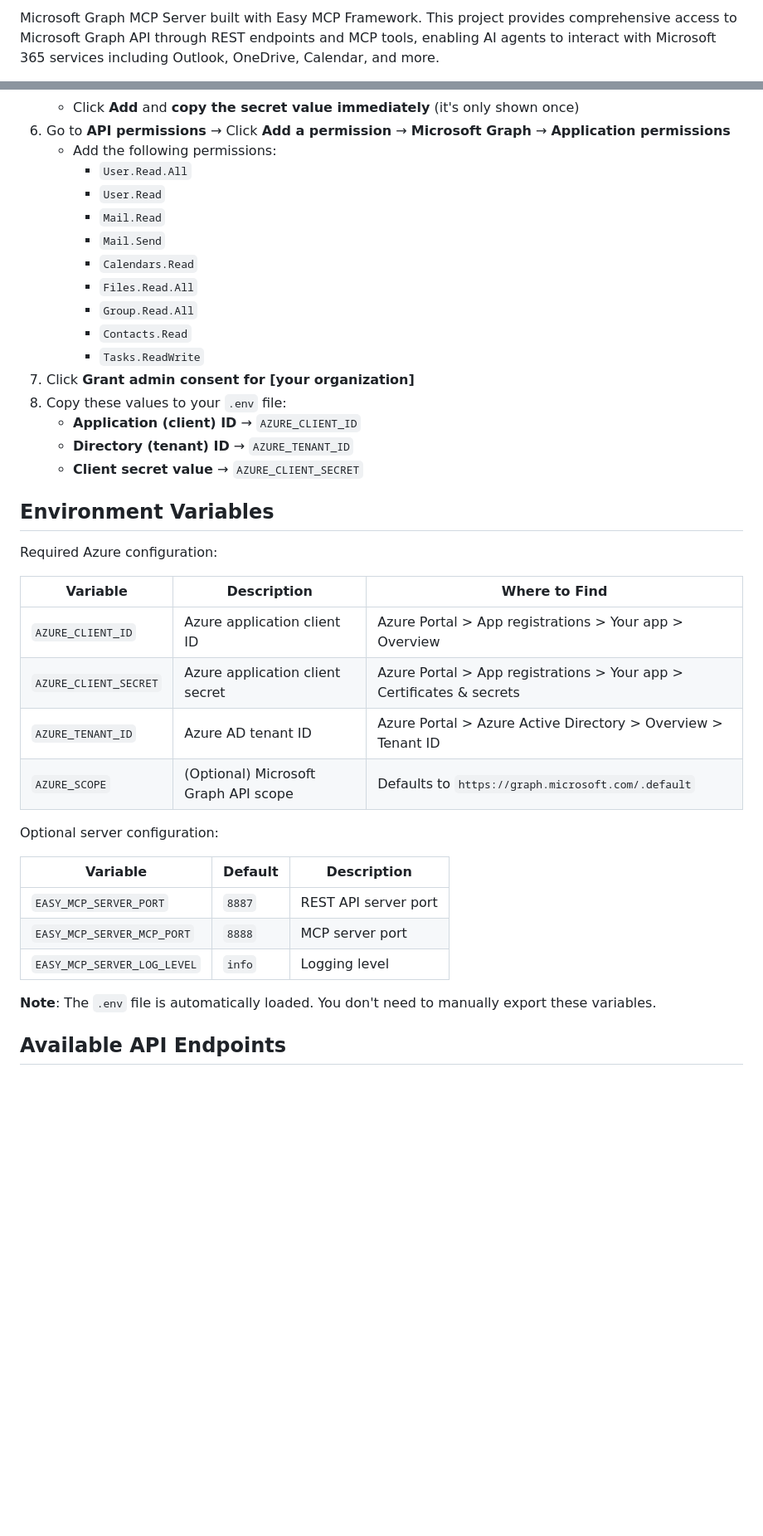
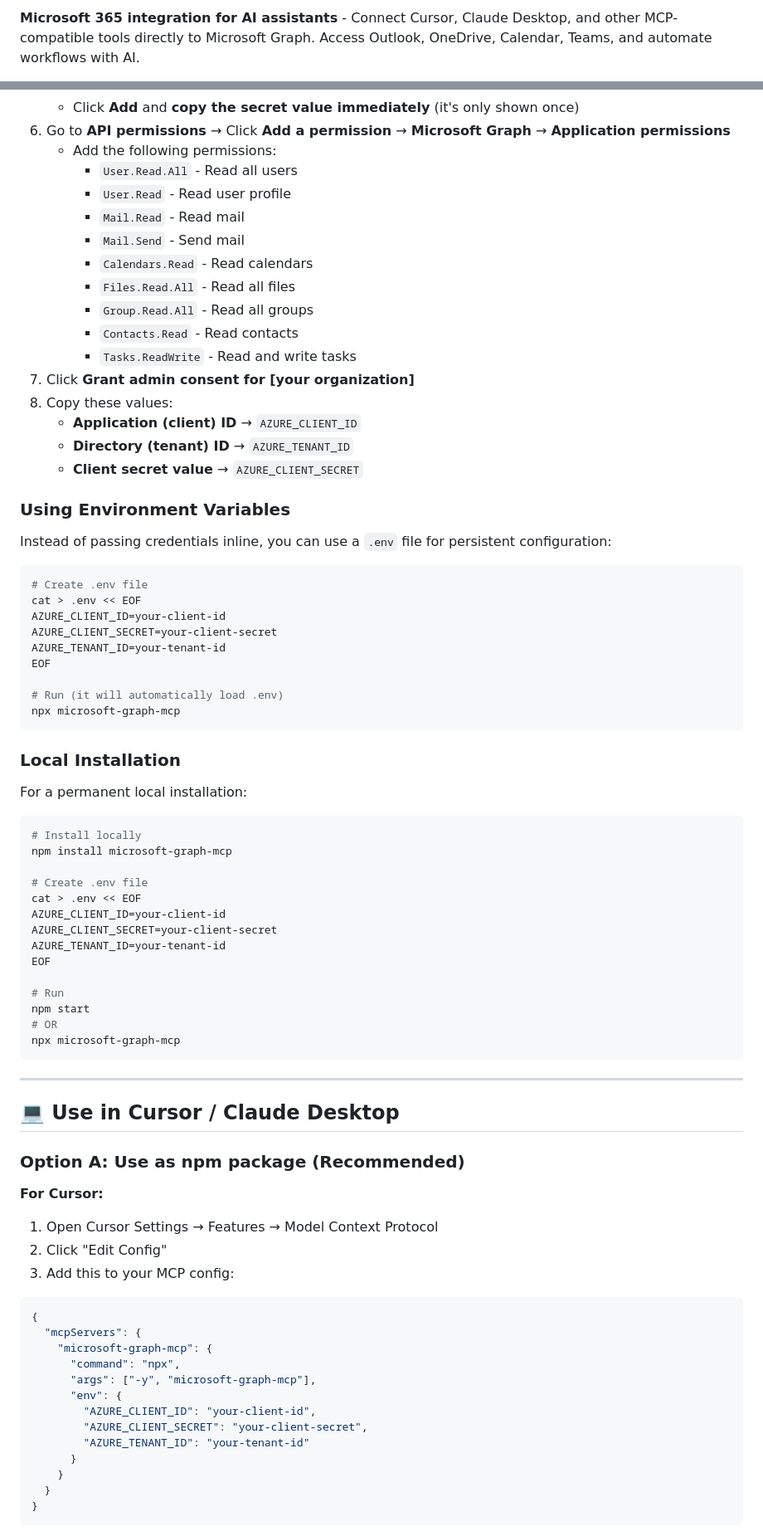
Before and after one commit to easynet-world/7160-microsoft-graph-mcp, a Markdown page: README.md, 2 parts joined by grey strips. Shown: that part at 83% size. Drawn GitHub-style; blank space fills up the shorter version.

````diff
--- a/README.md
+++ b/README.md
@@ -4,3 +4,3 @@
 
-Microsoft Graph MCP Server built with Easy MCP Framework. This project provides comprehensive access to Microsoft Graph API through REST endpoints and MCP tools, enabling AI agents to interact with Microsoft 365 services including Outlook, OneDrive, Calendar, and more.
+**Microsoft 365 integration for AI assistants** - Connect Cursor, Claude Desktop, and other MCP-compatible tools directly to Microsoft Graph. Access Outlook, OneDrive, Calendar, Teams, and automate workflows with AI.
 
@@ -108,40 +40,82 @@ To use this MCP server, you need to register an application in Azure AD:
    - Click **Add** and **copy the secret value immediately** (it's only shown once)
 6. Go to **API permissions** → Click **Add a permission** → **Microsoft Graph** → **Application permissions**
    - Add the following permissions:
-     - `User.Read.All`
-     - `User.Read`
-     - `Mail.Read`
-     - `Mail.Send`
-     - `Calendars.Read`
-     - `Files.Read.All`
-     - `Group.Read.All`
-     - `Contacts.Read`
-     - `Tasks.ReadWrite`
+     - `User.Read.All` - Read all users
+     - `User.Read` - Read user profile
+     - `Mail.Read` - Read mail
+     - `Mail.Send` - Send mail
+     - `Calendars.Read` - Read calendars
+     - `Files.Read.All` - Read all files
+     - `Group.Read.All` - Read all groups
+     - `Contacts.Read` - Read contacts
+     - `Tasks.ReadWrite` - Read and write tasks
 7. Click **Grant admin consent for [your organization]**
-8. Copy these values to your `.env` file:
+8. Copy these values:
    - **Application (client) ID** → `AZURE_CLIENT_ID`
    - **Directory (tenant) ID** → `AZURE_TENANT_ID`
    - **Client secret value** → `AZURE_CLIENT_SECRET`
 
-## Environment Variables
+### Using Environment Variables
 
-Required Azure configuration:
+Instead of passing credentials inline, you can use a `.env` file for persistent configuration:
 
-| Variable | Description | Where to Find |
-|----------|-------------|---------------|
-| `AZURE_CLIENT_ID` | Azure application client ID | Azure Portal > App registrations > Your app > Overview |
-| `AZURE_CLIENT_SECRET` | Azure application client secret | Azure Portal > App registrations > Your app > Certificates & secrets |
-| `AZURE_TENANT_ID` | Azure AD tenant ID | Azure Portal > Azure Active Directory > Overview > Tenant ID |
-| `AZURE_SCOPE` | (Optional) Microsoft Graph API scope | Defaults to `https://graph.microsoft.com/.default` |
+```bash
+# Create .env file
+cat > .env << EOF
+AZURE_CLIENT_ID=your-client-id
+AZURE_CLIENT_SECRET=your-client-secret
+AZURE_TENANT_ID=your-tenant-id
+EOF
 
-Optional server configuration:
+# Run (it will automatically load .env)
+npx microsoft-graph-mcp
+```
 
-| Variable | Default | Description |
-|----------|---------|-------------|
-| `EASY_MCP_SERVER_PORT` | `8887` | REST API server port |
-| `EASY_MCP_SERVER_MCP_PORT` | `8888` | MCP server port |
-| `EASY_MCP_SERVER_LOG_LEVEL` | `info` | Logging level |
+### Local Installation
 
-**Note**: The `.env` file is automatically loaded. You don't need to manually export these variables.
+For a permanent local installation:
 
-## Available API Endpoints
+```bash
+# Install locally
+npm install microsoft-graph-mcp
+
+# Create .env file
+cat > .env << EOF
+AZURE_CLIENT_ID=your-client-id
+AZURE_CLIENT_SECRET=your-client-secret
+AZURE_TENANT_ID=your-tenant-id
+EOF
+
+# Run
+npm start
+# OR
+npx microsoft-graph-mcp
+```
+
+---
+
+## 💻 Use in Cursor / Claude Desktop
+
+### Option A: Use as npm package (Recommended)
+
+**For Cursor:**
+1. Open Cursor Settings → Features → Model Context Protocol
+2. Click "Edit Config"
+3. Add this to your MCP config:
+
+```json
+{
+  "mcpServers": {
+    "microsoft-graph-mcp": {
+      "command": "npx",
+      "args": ["-y", "microsoft-graph-mcp"],
+      "env": {
+        "AZURE_CLIENT_ID": "your-client-id",
+        "AZURE_CLIENT_SECRET": "your-client-secret",
+        "AZURE_TENANT_ID": "your-tenant-id"
+      }
+    }
+  }
+}
+```
+
````
Also changed, not shown: other parts of README.md (+237 -104 lines).
